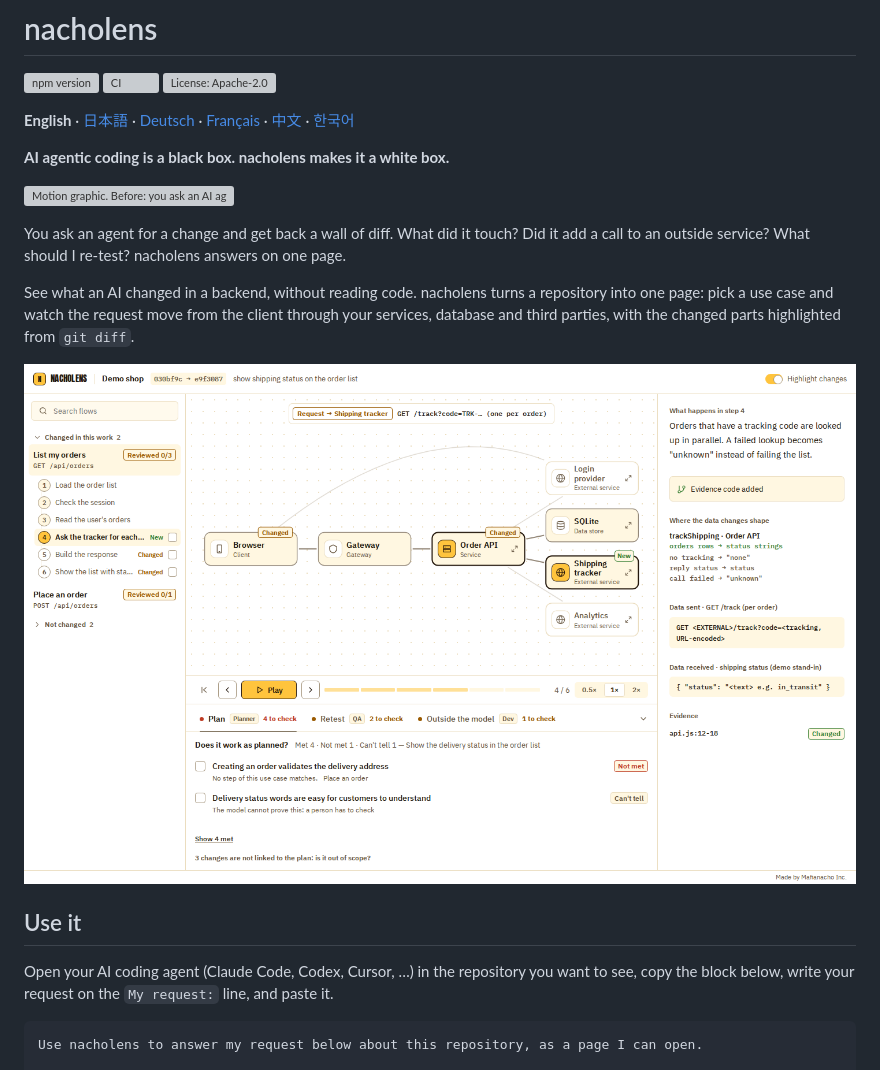
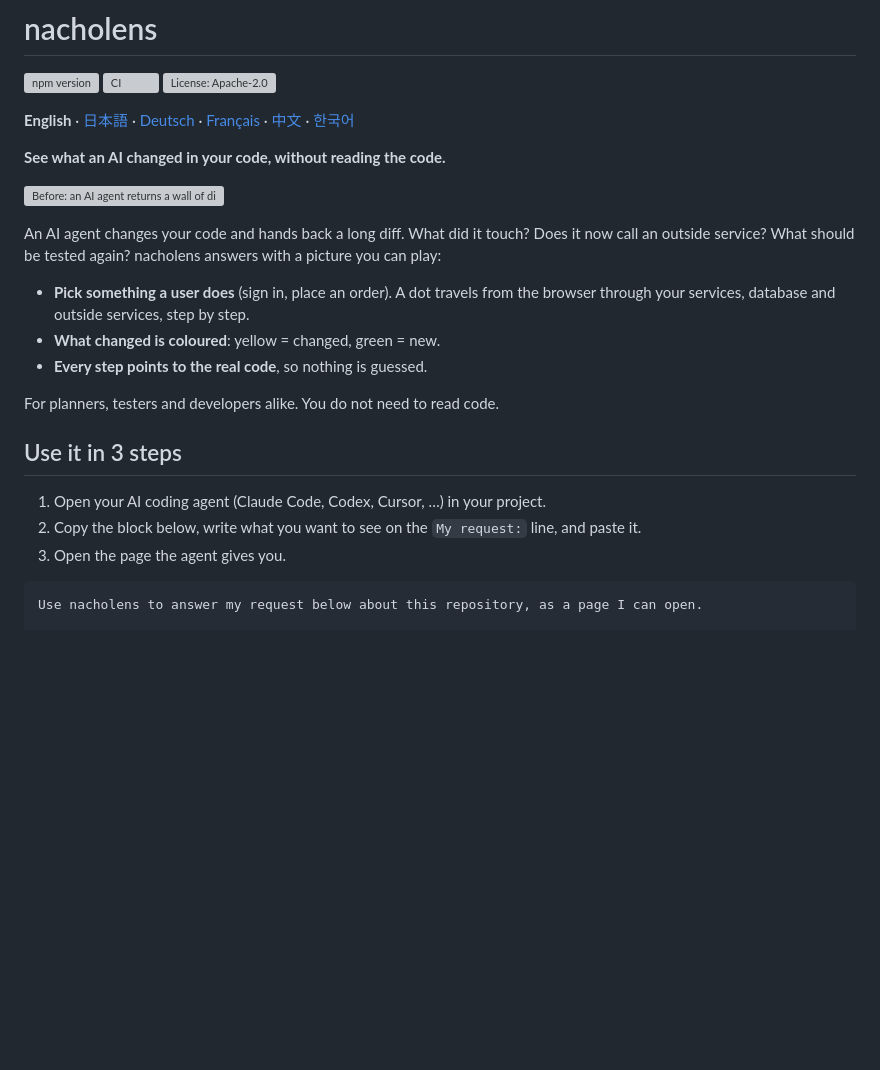
Before and after one commit to mafianacho/nacholens, a Markdown page: README.md, the part around one of its changes. Drawn GitHub-style; blank space fills up the shorter version; grey boxes are pictures that could not be loaded.

````diff
--- a/README.md
+++ b/README.md
@@ -4,19 +4,23 @@
 
 **English** · [日本語](README.ja.md) · [Deutsch](README.de.md) · [Français](README.fr.md) · [中文](README.zh.md) · [한국어](README.ko.md)
 
-**AI agentic coding is a black box. nacholens makes it a white box.**
+**See what an AI changed in your code, without reading the code.**
 
-![Motion graphic. Before: you ask an AI agent for a change and get a wall of diff with three open questions (what did it touch, any new outside calls, what to re-test). After: nacholens shows a request moving through the services with the changed and new parts highlighted, and answers all three.](docs/images/blackbox-to-whitebox.gif)
+![Before: an AI agent returns a wall of diff and three open questions. After: nacholens shows a request moving through the services, with the changed and new parts highlighted, and answers the questions.](docs/images/blackbox-to-whitebox.gif)
 
-You ask an agent for a change and get back a wall of diff. What did it touch? Did it add a call to an outside service? What should I re-test? nacholens answers on one page.
+An AI agent changes your code and hands back a long diff. What did it touch? Does it now call an outside service? What should be tested again? nacholens answers with a picture you can play:
 
-See what an AI changed in a backend, without reading code. nacholens turns a repository into one page: pick a use case and watch the request move from the client through your services, database and third parties, with the changed parts highlighted from `git diff`.
+- **Pick something a user does** (sign in, place an order). A dot travels from the browser through your services, database and outside services, step by step.
+- **What changed is coloured**: yellow = changed, green = new.
+- **Every step points to the real code**, so nothing is guessed.
 
-![nacholens: a request moving through the demo shop, changed parts highlighted](docs/images/overview.png)
+For planners, testers and developers alike. You do not need to read code.
 
-## Use it
+## Use it in 3 steps
 
-Open your AI coding agent (Claude Code, Codex, Cursor, …) in the repository you want to see, copy the block below, write your request on the `My request:` line, and paste it.
+1. Open your AI coding agent (Claude Code, Codex, Cursor, …) in your project.
+2. Copy the block below, write what you want to see on the `My request:` line, and paste it.
+3. Open the page the agent gives you.
 
 ```text
 Use nacholens to answer my request below about this repository, as a page I can open.
````
Also changed, not shown: other parts of README.md (+15 -6 lines), docs/images/pr-comment.png (added).
